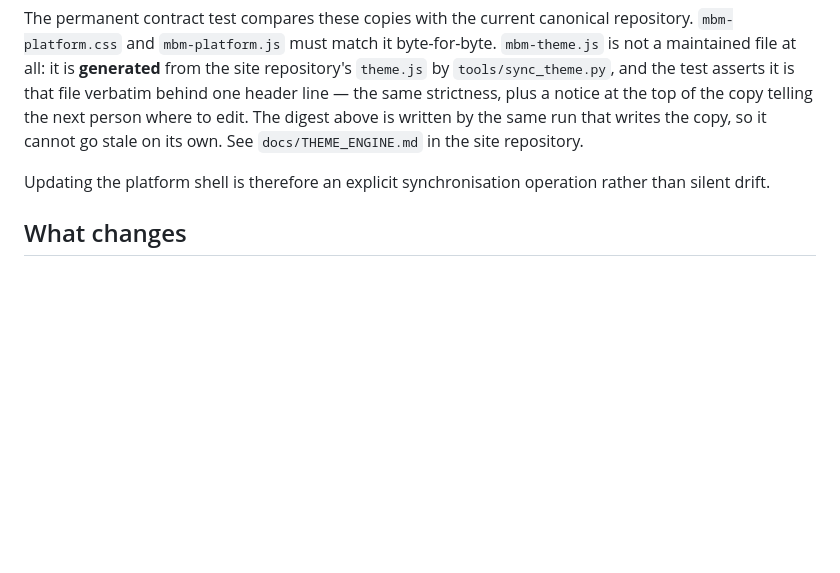
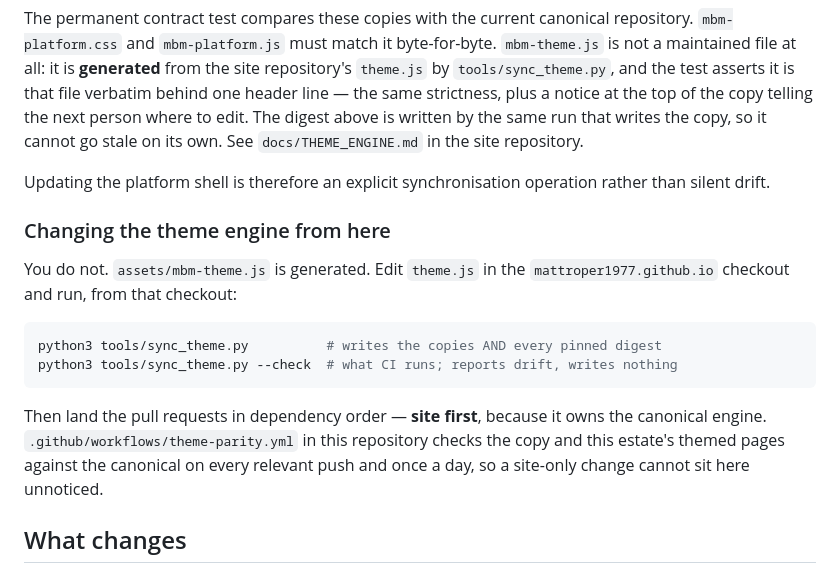
Before and after one commit to MattRoper1977/Matt-s-Apps-, a Markdown page: docs/MBM_CROSS_ESTATE_UNIFICATION.md, the part around the change. Rendered like a GitHub page; blank space fills up the shorter version.

Commit message:
Docs: how to change the theme engine from here (you do not — you sync)
Co-Authored-By: Claude Opus 5 <noreply@anthropic.com>
Claude-Session: https://claude.ai/code/session_01AP4ZzzdVSinVeMy8a5nnE3

````diff
--- a/docs/MBM_CROSS_ESTATE_UNIFICATION.md
+++ b/docs/MBM_CROSS_ESTATE_UNIFICATION.md
@@ -35,6 +35,22 @@ its own. See `docs/THEME_ENGINE.md` in the site repository.
 Updating the platform shell is therefore an explicit synchronisation operation
 rather than silent drift.
 
+### Changing the theme engine from here
+
+You do not. `assets/mbm-theme.js` is generated. Edit `theme.js` in the
+`mattroper1977.github.io` checkout and run, from that checkout:
+
+```sh
+python3 tools/sync_theme.py          # writes the copies AND every pinned digest
+python3 tools/sync_theme.py --check  # what CI runs; reports drift, writes nothing
+```
+
+Then land the pull requests in dependency order — **site first**, because it owns
+the canonical engine. `.github/workflows/theme-parity.yml` in this repository
+checks the copy and this estate's themed pages against the canonical on every
+relevant push and once a day, so a site-only change cannot sit here unnoticed.
+
+
 ## What changes
 
 - A common Made by Matt header with the route order Games, Lessons, Apps, Tools and Resources.
````
